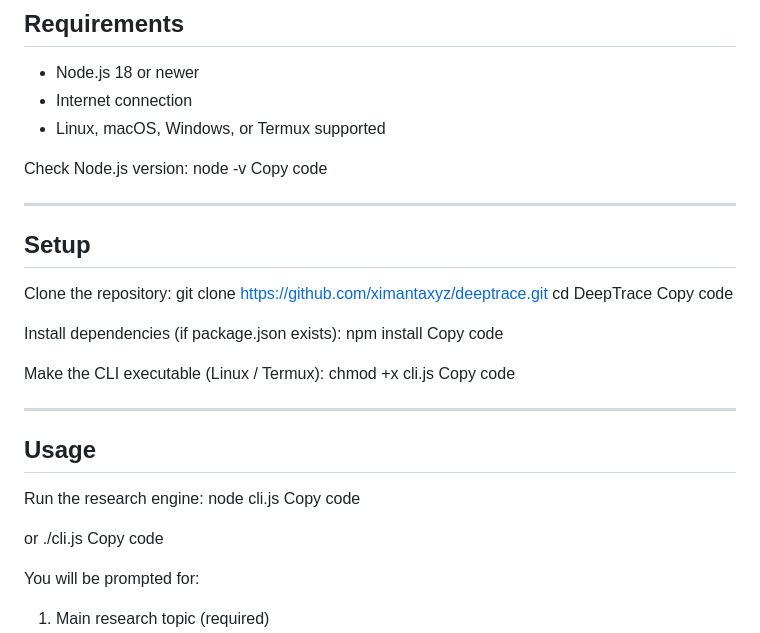
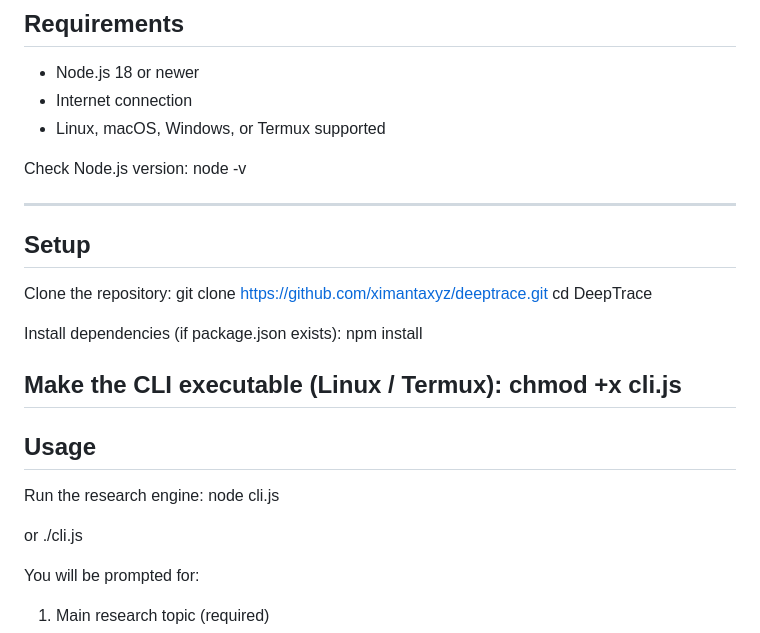
Before and after one commit to ximantaxyz/DeepTrace, a Markdown page: README.md, the part around the change. Drawn GitHub-style.

Commit message:
Clean up README formatting and remove redundant text
Removed unnecessary 'Copy code' lines and cleaned up formatting.

```diff
--- a/README.md
+++ b/README.md
@@ -59,7 +59,6 @@ It is built to **gather truth first**, then analyze later.
 
 Check Node.js version:
 node -v
-Copy code
 
 ---
 
@@ -67,27 +66,21 @@ Copy code
 
 Clone the repository:
 git clone https://github.com/ximantaxyz/deeptrace.git cd DeepTrace
-Copy code
 
 Install dependencies (if package.json exists):
 npm install
-Copy code
 
 Make the CLI executable (Linux / Termux):
 chmod +x cli.js
-Copy code
-
 ---
 
 ## Usage
 
 Run the research engine:
 node cli.js
-Copy code
 
 or
 ./cli.js
-Copy code
 
 You will be prompted for:
 1. Main research topic (required)
```
